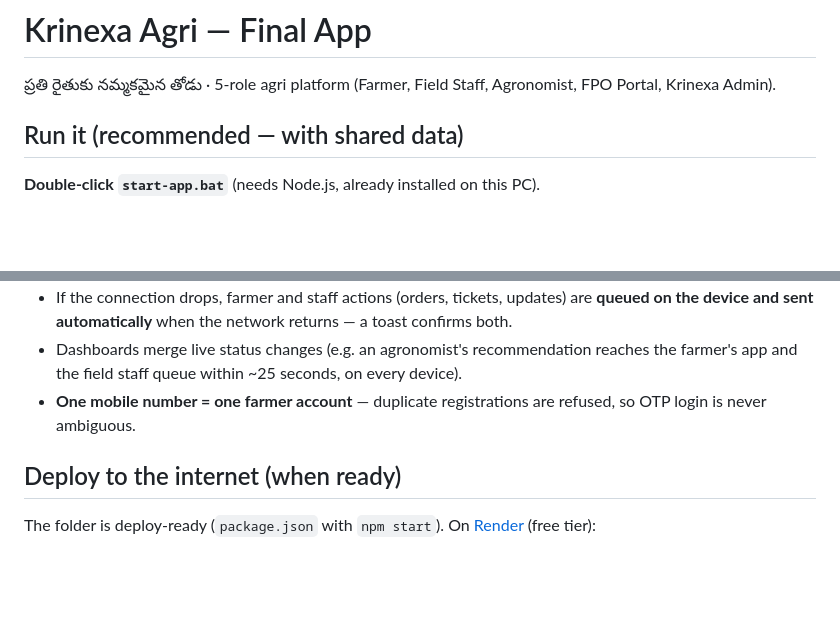
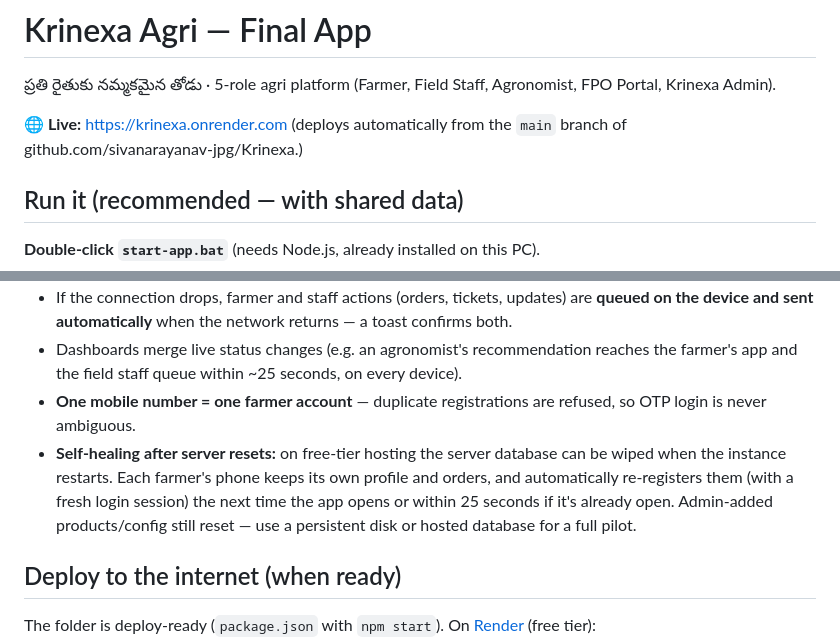
Before and after one commit to sivanarayanav-jpg/Krinexa., a Markdown page: README.md, 2 parts joined by grey strips. Rendered like a GitHub page; blank space fills up the shorter version.

Commit message:
Docs: live URL + self-healing behaviour
Co-Authored-By: Claude Fable 5 <noreply@anthropic.com>

```diff
--- a/README.md
+++ b/README.md
@@ -1,6 +1,8 @@
 # Krinexa Agri — Final App
 
 ప్రతి రైతుకు నమ్మకమైన తోడు · 5-role agri platform (Farmer, Field Staff, Agronomist, FPO Portal, Krinexa Admin).
+
+**🌐 Live:** https://krinexa.onrender.com (deploys automatically from the `main` branch of github.com/sivanarayanav-jpg/Krinexa.)
 
 ## Run it (recommended — with shared data)
 
@@ -66,6 +68,7 @@ Admin → Employee Mgmt → **＋ Add Employee** now creates a real login (email
 - If the connection drops, farmer and staff actions (orders, tickets, updates) are **queued on the device and sent automatically** when the network returns — a toast confirms both.
 - Dashboards merge live status changes (e.g. an agronomist's recommendation reaches the farmer's app and the field staff queue within ~25 seconds, on every device).
 - **One mobile number = one farmer account** — duplicate registrations are refused, so OTP login is never ambiguous.
+- **Self-healing after server resets:** on free-tier hosting the server database can be wiped when the instance restarts. Each farmer's phone keeps its own profile and orders, and automatically re-registers them (with a fresh login session) the next time the app opens or within 25 seconds if it's already open. Admin-added products/config still reset — use a persistent disk or hosted database for a full pilot.
 
 ## Deploy to the internet (when ready)
 
```
